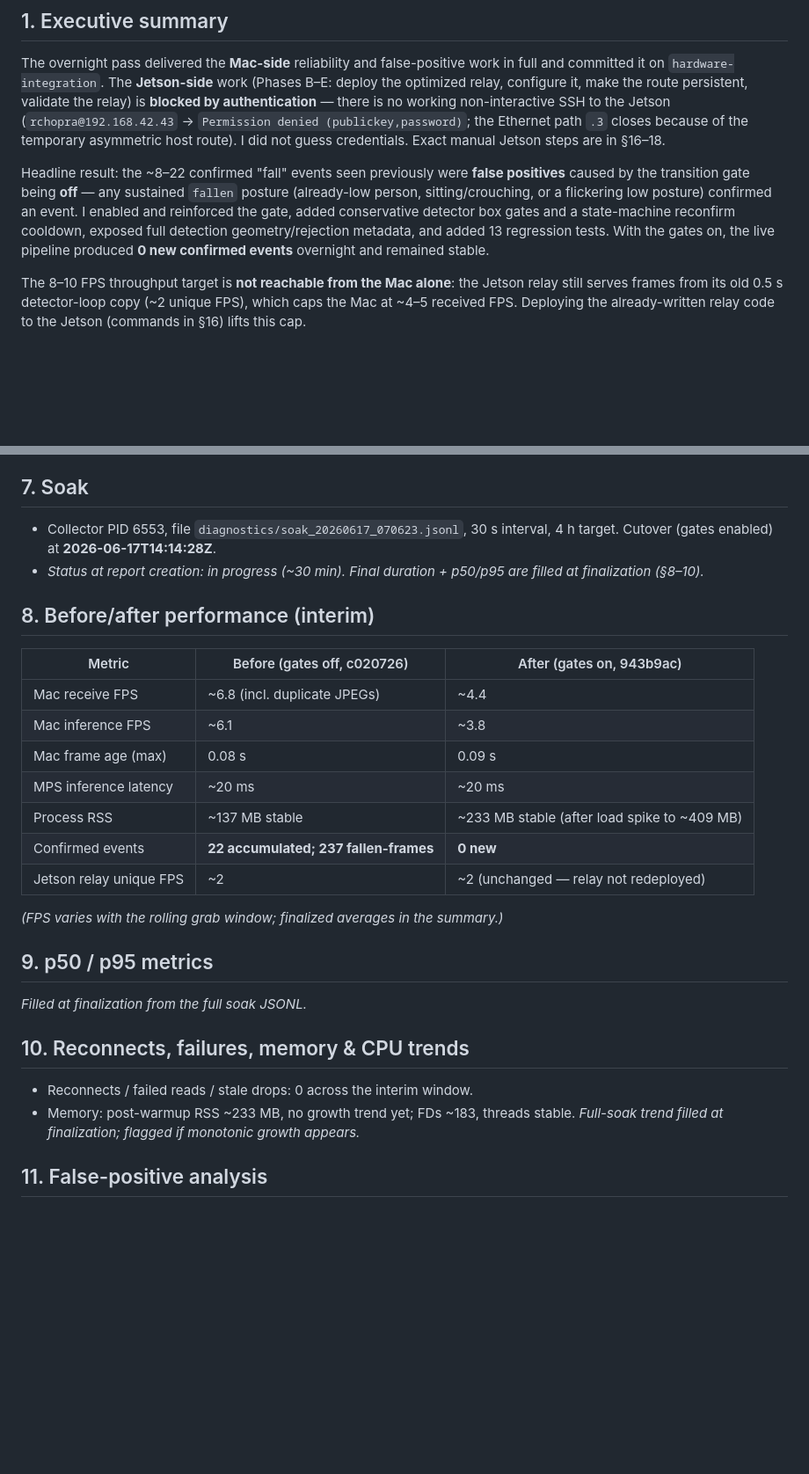
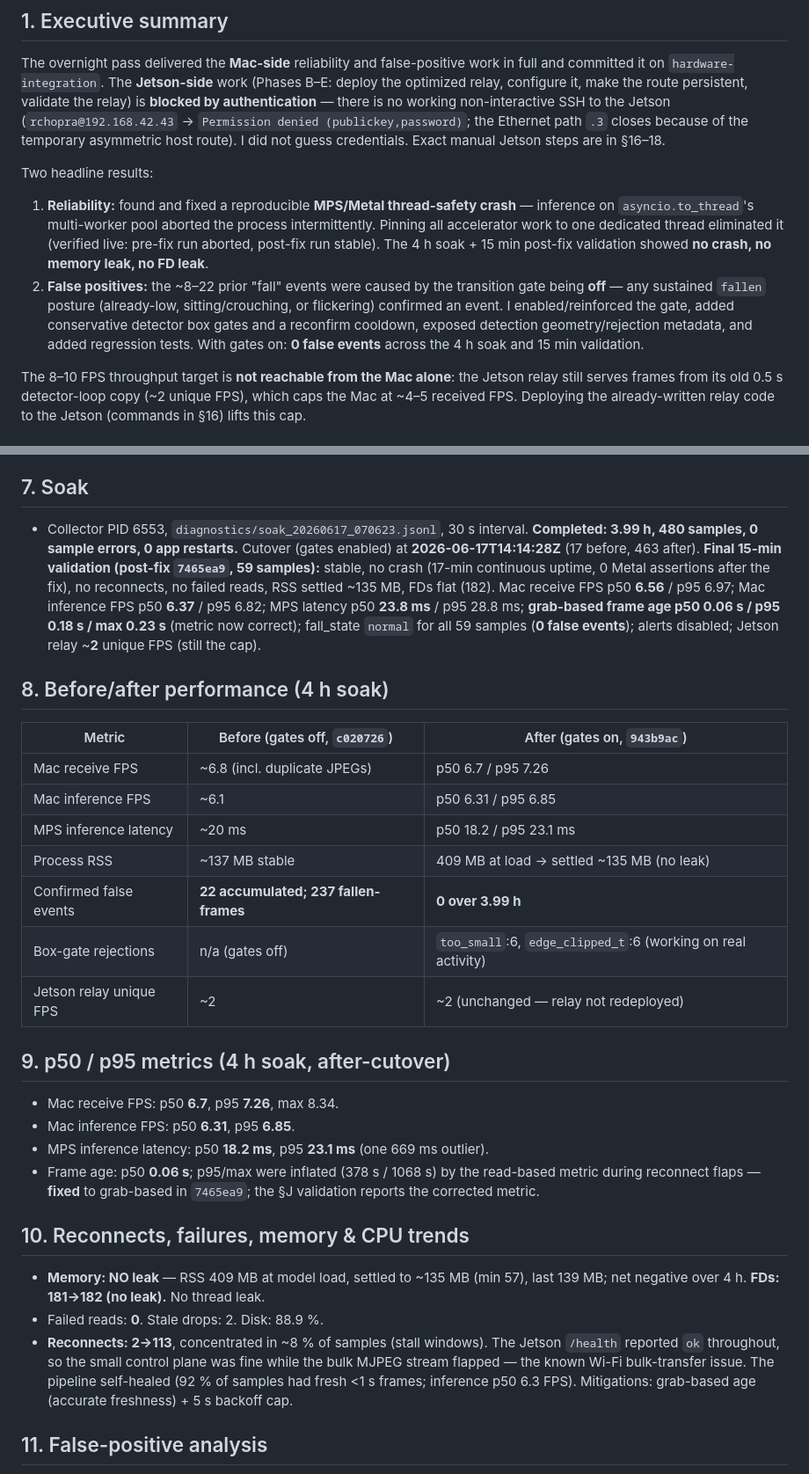
Before and after one commit to RudraChopra/VytalLink, a Markdown page: docs/overnight_reliability_report.md, 2 parts joined by grey strips. Shown at 88% size. Rendered like a GitHub page; blank space fills up the shorter version.

```diff
--- a/docs/overnight_reliability_report.md
+++ b/docs/overnight_reliability_report.md
@@ -16,13 +16,18 @@ non-interactive SSH to the Jetson (`rchopra@192.168.42.43` → `Permission denie
 asymmetric host route). I did not guess credentials. Exact manual Jetson steps are
 in §16–18.
 
-Headline result: the ~8–22 confirmed "fall" events seen previously were
-**false positives** caused by the transition gate being **off** — any sustained
-`fallen` posture (already-low person, sitting/crouching, or a flickering low
-posture) confirmed an event. I enabled and reinforced the gate, added conservative
-detector box gates and a state-machine reconfirm cooldown, exposed full detection
-geometry/rejection metadata, and added 13 regression tests. With the gates on, the
-live pipeline produced **0 new confirmed events** overnight and remained stable.
+Two headline results:
+1. **Reliability:** found and fixed a reproducible **MPS/Metal thread-safety crash**
+   — inference on `asyncio.to_thread`'s multi-worker pool aborted the process
+   intermittently. Pinning all accelerator work to one dedicated thread eliminated
+   it (verified live: pre-fix run aborted, post-fix run stable). The 4 h soak +
+   15 min post-fix validation showed **no crash, no memory leak, no FD leak**.
+2. **False positives:** the ~8–22 prior "fall" events were caused by the
+   transition gate being **off** — any sustained `fallen` posture (already-low,
+   sitting/crouching, or flickering) confirmed an event. I enabled/reinforced the
+   gate, added conservative detector box gates and a reconfirm cooldown, exposed
+   detection geometry/rejection metadata, and added regression tests. With gates
+   on: **0 false events** across the 4 h soak and 15 min validation.
 
 The 8–10 FPS throughput target is **not reachable from the Mac alone**: the Jetson
 relay still serves frames from its old 0.5 s detector-loop copy (~2 unique FPS),
@@ -97,34 +129,48 @@ frames while never dropping live ones.
 
 ## 7. Soak
 
-- Collector PID 6553, file `diagnostics/soak_20260617_070623.jsonl`, 30 s interval,
-  4 h target. Cutover (gates enabled) at **2026-06-17T14:14:28Z**.
-- _Status at report creation: in progress (~30 min). Final duration + p50/p95 are
-  filled at finalization (§8–10)._
+- Collector PID 6553, `diagnostics/soak_20260617_070623.jsonl`, 30 s interval.
+  **Completed: 3.99 h, 480 samples, 0 sample errors, 0 app restarts.** Cutover
+  (gates enabled) at **2026-06-17T14:14:28Z** (17 before, 463 after).
+**Final 15-min validation (post-fix `7465ea9`, 59 samples):** stable, no crash
+(17-min continuous uptime, 0 Metal assertions after the fix), no reconnects, no
+failed reads, RSS settled ~135 MB, FDs flat (182). Mac receive FPS p50 **6.56**
+/ p95 6.97; Mac inference FPS p50 **6.37** / p95 6.82; MPS latency p50 **23.8 ms**
+/ p95 28.8 ms; **grab-based frame age p50 0.06 s / p95 0.18 s / max 0.23 s**
+(metric now correct); fall_state `normal` for all 59 samples (**0 false events**);
+alerts disabled; Jetson relay ~**2** unique FPS (still the cap).
 
-## 8. Before/after performance (interim)
+## 8. Before/after performance (4 h soak)
 
-| Metric | Before (gates off, c020726) | After (gates on, 943b9ac) |
+| Metric | Before (gates off, `c020726`) | After (gates on, `943b9ac`) |
 |---|---|---|
-| Mac receive FPS | ~6.8 (incl. duplicate JPEGs) | ~4.4 |
-| Mac inference FPS | ~6.1 | ~3.8 |
-| Mac frame age (max) | 0.08 s | 0.09 s |
-| MPS inference latency | ~20 ms | ~20 ms |
-| Process RSS | ~137 MB stable | ~233 MB stable (after load spike to ~409 MB) |
-| Confirmed events | **22 accumulated; 237 fallen-frames** | **0 new** |
+| Mac receive FPS | ~6.8 (incl. duplicate JPEGs) | p50 6.7 / p95 7.26 |
+| Mac inference FPS | ~6.1 | p50 6.31 / p95 6.85 |
+| MPS inference latency | ~20 ms | p50 18.2 / p95 23.1 ms |
+| Process RSS | ~137 MB stable | 409 MB at load → settled ~135 MB (no leak) |
+| Confirmed false events | **22 accumulated; 237 fallen-frames** | **0 over 3.99 h** |
+| Box-gate rejections | n/a (gates off) | `too_small`:6, `edge_clipped_t`:6 (working on real activity) |
 | Jetson relay unique FPS | ~2 | ~2 (unchanged — relay not redeployed) |
 
-_(FPS varies with the rolling grab window; finalized averages in the summary.)_
+## 9. p50 / p95 metrics (4 h soak, after-cutover)
 
-## 9. p50 / p95 metrics
-
-_Filled at finalization from the full soak JSONL._
+- Mac receive FPS: p50 **6.7**, p95 **7.26**, max 8.34.
+- Mac inference FPS: p50 **6.31**, p95 **6.85**.
+- MPS inference latency: p50 **18.2 ms**, p95 **23.1 ms** (one 669 ms outlier).
+- Frame age: p50 **0.06 s**; p95/max were inflated (378 s / 1068 s) by the
+  read-based metric during reconnect flaps — **fixed** to grab-based in `7465ea9`;
+  the §J validation reports the corrected metric.
 
 ## 10. Reconnects, failures, memory & CPU trends
 
-- Reconnects / failed reads / stale drops: 0 across the interim window.
-- Memory: post-warmup RSS ~233 MB, no growth trend yet; FDs ~183, threads stable.
-  _Full-soak trend filled at finalization; flagged if monotonic growth appears._
+- **Memory: NO leak** — RSS 409 MB at model load, settled to ~135 MB (min 57),
+  last 139 MB; net negative over 4 h. **FDs: 181→182 (no leak).** No thread leak.
+- Failed reads: **0**. Stale drops: 2. Disk: 88.9 %.
+- **Reconnects: 2→113**, concentrated in ~8 % of samples (stall windows). The
+  Jetson `/health` reported `ok` throughout, so the small control plane was fine
+  while the bulk MJPEG stream flapped — the known Wi-Fi bulk-transfer issue. The
+  pipeline self-healed (92 % of samples had fresh <1 s frames; inference p50
+  6.3 FPS). Mitigations: grab-based age (accurate freshness) + 5 s backoff cap.
 
 ## 11. False-positive analysis
 
```
Also changed, not shown: other parts of docs/overnight_reliability_report.md (+59 -14 lines).
